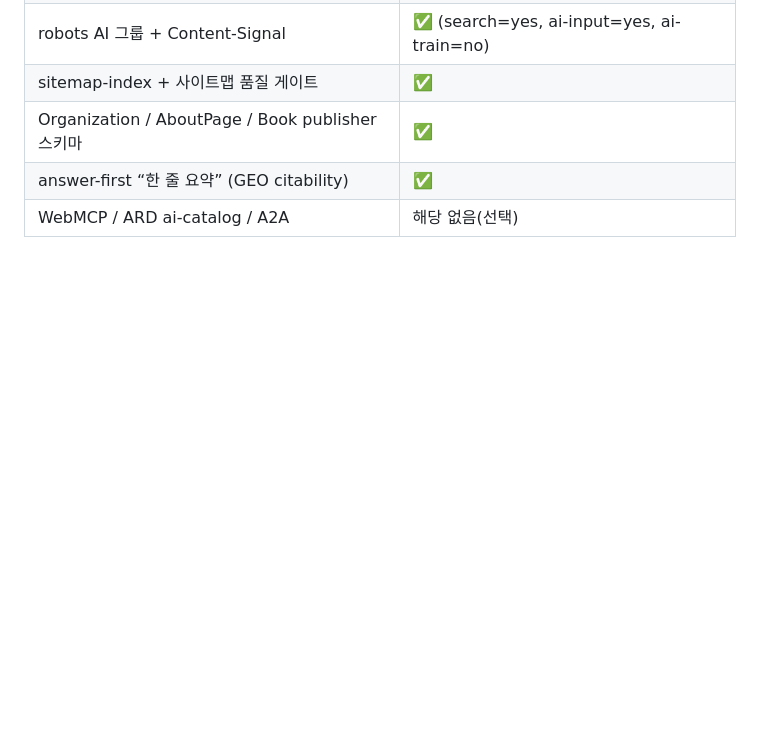
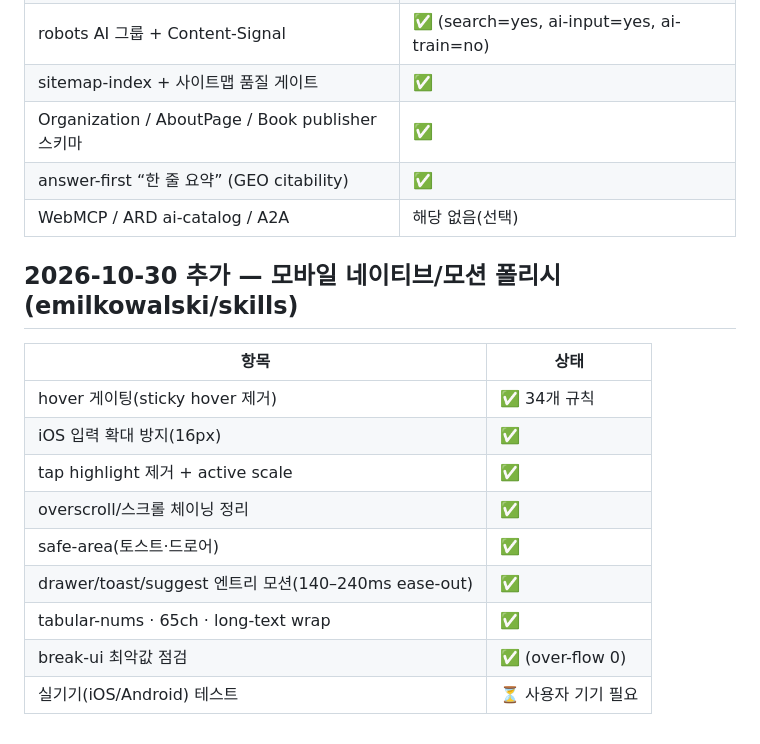
Before and after one commit to ChoYugyeong/seogarok, a Markdown page: docs/ROADMAP.md, the part around the change. Drawn GitHub-style; blank space fills up the shorter version.

Commit message:
docs: emilkowalski/skills 적용 리포트 · 모바일 네이티브/모션 폴리시

```diff
--- a/docs/ROADMAP.md
+++ b/docs/ROADMAP.md
@@ -71,3 +71,17 @@
 | Organization / AboutPage / Book publisher 스키마 | ✅ |
 | answer-first “한 줄 요약” (GEO citability) | ✅ |
 | WebMCP / ARD ai-catalog / A2A | 해당 없음(선택) |
+
+## 2026-10-30 추가 — 모바일 네이티브/모션 폴리시 (emilkowalski/skills)
+
+| 항목 | 상태 |
+| --- | --- |
+| hover 게이팅(sticky hover 제거) | ✅ 34개 규칙 |
+| iOS 입력 확대 방지(16px) | ✅ |
+| tap highlight 제거 + active scale | ✅ |
+| overscroll/스크롤 체이닝 정리 | ✅ |
+| safe-area(토스트·드로어) | ✅ |
+| drawer/toast/suggest 엔트리 모션(140–240ms ease-out) | ✅ |
+| tabular-nums · 65ch · long-text wrap | ✅ |
+| break-ui 최악값 점검 | ✅ (over-flow 0) |
+| 실기기(iOS/Android) 테스트 | ⏳ 사용자 기기 필요 |
```
Also changed, not shown: docs/qa/emil-skills-audit.md (added, +57 -0 lines).
